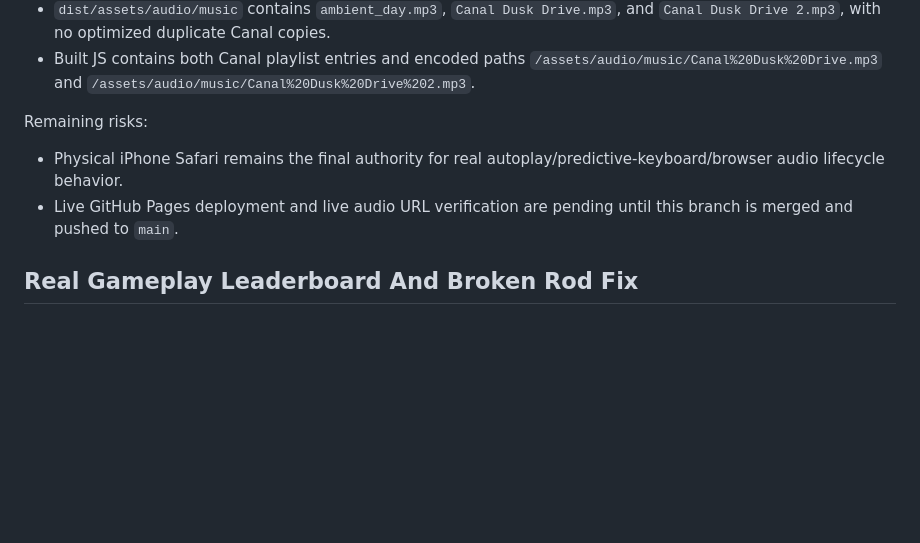
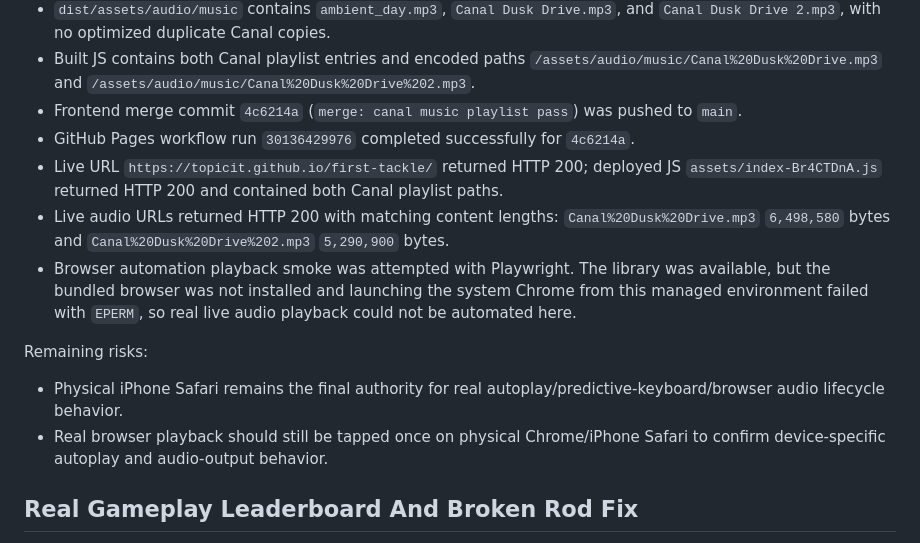
Before and after one commit to TopicIt/first-tackle, a Markdown page: PROJECT_SUMMARY.md, the part around the change. Drawn GitHub-style; blank space fills up the shorter version.

Commit message:
docs: record canal music deployment

```diff
--- a/PROJECT_SUMMARY.md
+++ b/PROJECT_SUMMARY.md
@@ -34,11 +34,16 @@ Verification:
 - `npm.cmd run build` passed. Output: CSS `171.18 kB`, JS `1,029.81 kB` gzip `275.87 kB`; the existing Vite >500 kB warning remains.
 - `dist/assets/audio/music` contains `ambient_day.mp3`, `Canal Dusk Drive.mp3`, and `Canal Dusk Drive 2.mp3`, with no optimized duplicate Canal copies.
 - Built JS contains both Canal playlist entries and encoded paths `/assets/audio/music/Canal%20Dusk%20Drive.mp3` and `/assets/audio/music/Canal%20Dusk%20Drive%202.mp3`.
+- Frontend merge commit `4c6214a` (`merge: canal music playlist pass`) was pushed to `main`.
+- GitHub Pages workflow run `30136429976` completed successfully for `4c6214a`.
+- Live URL `https://topicit.github.io/first-tackle/` returned HTTP 200; deployed JS `assets/index-Br4CTDnA.js` returned HTTP 200 and contained both Canal playlist paths.
+- Live audio URLs returned HTTP 200 with matching content lengths: `Canal%20Dusk%20Drive.mp3` `6,498,580` bytes and `Canal%20Dusk%20Drive%202.mp3` `5,290,900` bytes.
+- Browser automation playback smoke was attempted with Playwright. The library was available, but the bundled browser was not installed and launching the system Chrome from this managed environment failed with `EPERM`, so real live audio playback could not be automated here.
 
 Remaining risks:
 
 - Physical iPhone Safari remains the final authority for real autoplay/predictive-keyboard/browser audio lifecycle behavior.
-- Live GitHub Pages deployment and live audio URL verification are pending until this branch is merged and pushed to `main`.
+- Real browser playback should still be tapped once on physical Chrome/iPhone Safari to confirm device-specific autoplay and audio-output behavior.
 
 ## Real Gameplay Leaderboard And Broken Rod Fix
 
```
